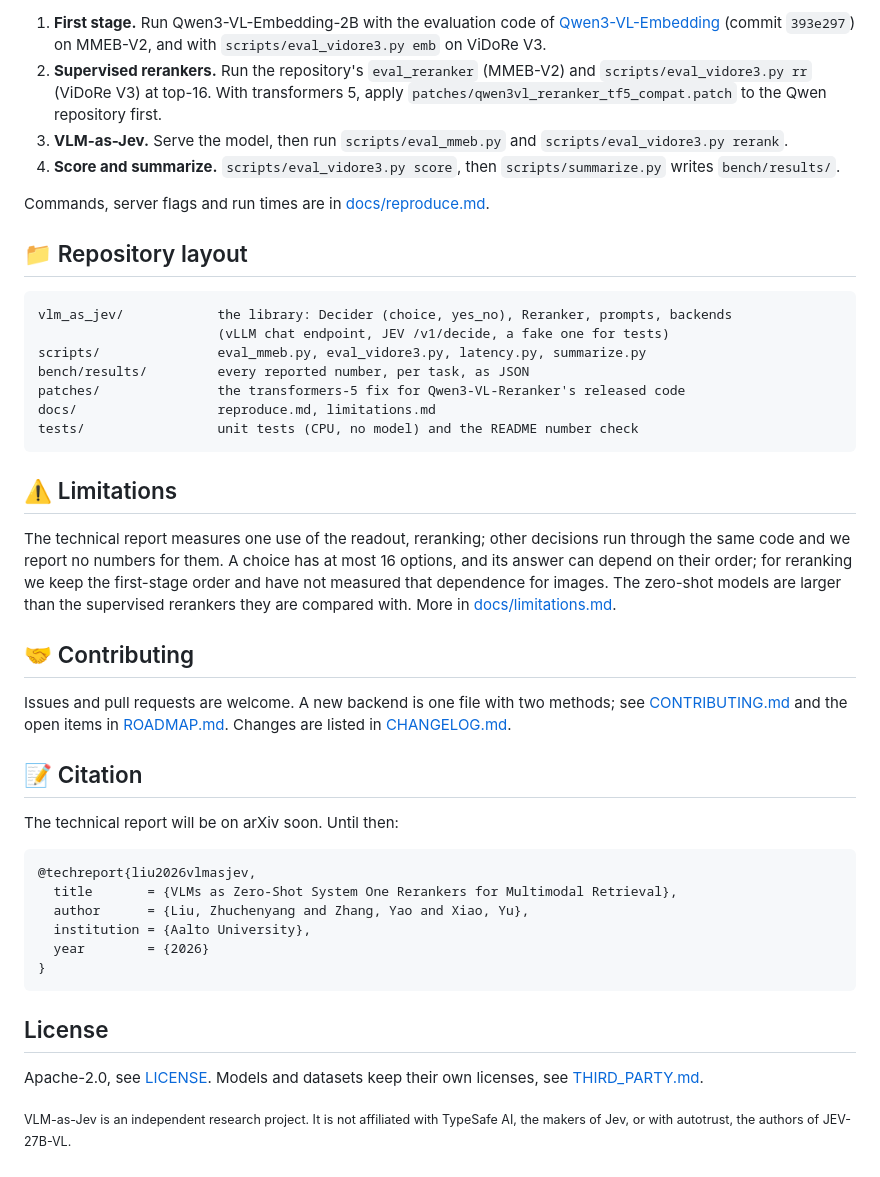
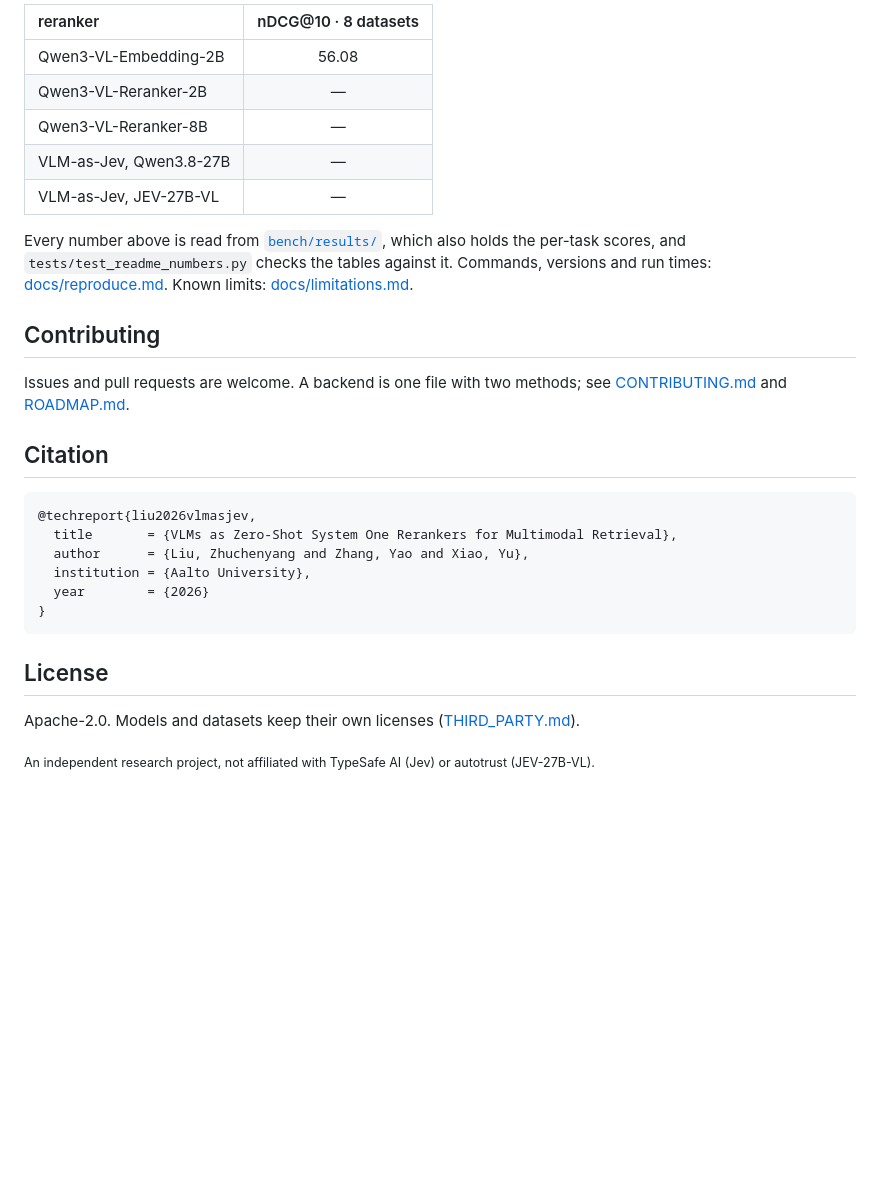
Before and after one commit to Ryenhails/rerank-as-decision, a Markdown page: README.md, the part around the change printed below. Drawn GitHub-style; folded sections open; blank space fills up the shorter version.

````diff
--- a/README.md
+++ b/README.md
@@ -175,42 +114,24 @@ tables match. Per-task numbers are in the same files.
 
-1. **First stage.** Run Qwen3-VL-Embedding-2B with the evaluation code of
-   [Qwen3-VL-Embedding](https://github.com/QwenLM/Qwen3-VL-Embedding) (commit `393e297`) on MMEB-V2, and with
-   `scripts/eval_vidore3.py emb` on ViDoRe V3.
-2. **Supervised rerankers.** Run the repository's `eval_reranker` (MMEB-V2) and `scripts/eval_vidore3.py rr` (ViDoRe
-   V3) at top-16. With transformers 5, apply `patches/qwen3vl_reranker_tf5_compat.patch` to the Qwen repository first.
-3. **VLM-as-Jev.** Serve the model, then run `scripts/eval_mmeb.py` and `scripts/eval_vidore3.py rerank`.
-4. **Score and summarize.** `scripts/eval_vidore3.py score`, then `scripts/summarize.py` writes `bench/results/`.
+| reranker | nDCG@10 · 8 datasets |
+|:--|:--:|
+| Qwen3-VL-Embedding-2B | 56.08 |
+| Qwen3-VL-Reranker-2B | — |
+| Qwen3-VL-Reranker-8B | — |
+| VLM-as-Jev, Qwen3.8-27B | — |
+| VLM-as-Jev, JEV-27B-VL | — |
 
-Commands, server flags and run times are in [docs/reproduce.md](docs/reproduce.md).
+</details>
 
-## 📁 Repository layout
+Every number above is read from [`bench/results/`](bench/results), which also holds the per-task scores, and
+`tests/test_readme_numbers.py` checks the tables against it. Commands, versions and run times:
+[docs/reproduce.md](docs/reproduce.md). Known limits: [docs/limitations.md](docs/limitations.md).
 
-```
-vlm_as_jev/            the library: Decider (choice, yes_no), Reranker, prompts, backends
-                       (vLLM chat endpoint, JEV /v1/decide, a fake one for tests)
-scripts/               eval_mmeb.py, eval_vidore3.py, latency.py, summarize.py
-bench/results/         every reported number, per task, as JSON
-patches/               the transformers-5 fix for Qwen3-VL-Reranker's released code
-docs/                  reproduce.md, limitations.md
-tests/                 unit tests (CPU, no model) and the README number check
-```
+## Contributing
 
-## ⚠️ Limitations
+Issues and pull requests are welcome. A backend is one file with two methods; see [CONTRIBUTING.md](CONTRIBUTING.md)
+and [ROADMAP.md](ROADMAP.md).
 
-The technical report measures one use of the readout, reranking; other decisions run through the same code and we
-report no numbers for them. A choice has at most 16 options, and its answer can depend on their order; for reranking
-we keep the first-stage order and have not measured that dependence for images. The zero-shot models are larger than
-the supervised rerankers they are compared with. More in [docs/limitations.md](docs/limitations.md).
-
-## 🤝 Contributing
-
-Issues and pull requests are welcome. A new backend is one file with two methods; see
-[CONTRIBUTING.md](CONTRIBUTING.md) and the open items in [ROADMAP.md](ROADMAP.md). Changes are listed in
-[CHANGELOG.md](CHANGELOG.md).
-
-## 📝 Citation
-
-The technical report will be on arXiv soon. Until then:
+## Citation
 
 ```bibtex
 @techreport{liu2026vlmasjev,
@@ -223,7 +144,6 @@ The technical report will be on arXiv soon. Until then:
 
 ## License
 
-Apache-2.0, see [LICENSE](LICENSE). Models and datasets keep their own licenses, see [THIRD_PARTY.md](THIRD_PARTY.md).
+Apache-2.0. Models and datasets keep their own licenses ([THIRD_PARTY.md](THIRD_PARTY.md)).
 
-<sub>VLM-as-Jev is an independent research project. It is not affiliated with TypeSafe AI, the makers of Jev, or with
-autotrust, the authors of JEV-27B-VL.</sub>
+<sub>An independent research project, not affiliated with TypeSafe AI (Jev) or autotrust (JEV-27B-VL).</sub>
````
Also changed, not shown: other parts of README.md (+70 -131 lines), CHANGELOG.md (+2 -0 lines), assets/src/README.md (added, +10 -0 lines), assets/cover.png (added), assets/how_it_works.png (added), 5 other files.
